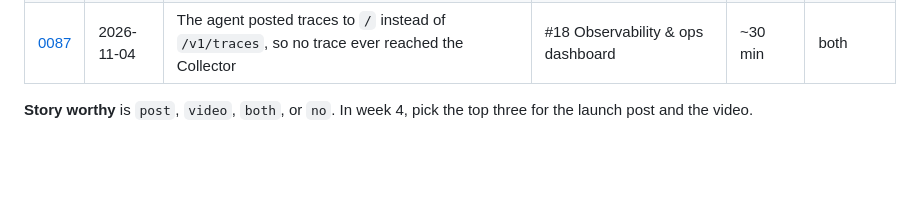
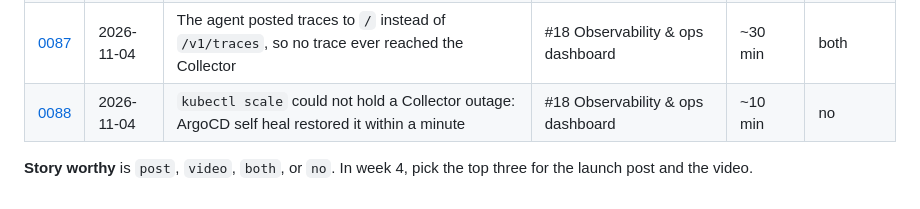
Before and after one commit to toyinogun/AIITsupport, a Markdown page: docs/journal/README.md, the part around the change. GitHub-like rendering; blank space fills up the shorter version.

```diff
--- a/docs/journal/README.md
+++ b/docs/journal/README.md
@@ -109,5 +109,6 @@ Write down what you expect to break before you start. Comparing these with the r
 | [0085](0085-ops-migration-failed-on-the-dev-database.md) | 2026-10-31 | Migration 00008 failed on the Compose database, and the new role ran the tests out of connections | #18 Observability & ops dashboard | ~25 min | no |
 | [0086](0086-install-wait-never-finished-after-the-0016-merge.md) | 2026-11-04 | The install wait never finished: pinned image tag, then an Ingress and Service sync wave deadlock across two Applications | #18 Observability & ops dashboard | ~1 hour | both |
 | [0087](0087-agent-posted-traces-to-the-wrong-path.md) | 2026-11-04 | The agent posted traces to `/` instead of `/v1/traces`, so no trace ever reached the Collector | #18 Observability & ops dashboard | ~30 min | both |
+| [0088](0088-kubectl-scale-would-not-hold-an-outage.md) | 2026-11-04 | `kubectl scale` could not hold a Collector outage: ArgoCD self heal restored it within a minute | #18 Observability & ops dashboard | ~10 min | no |
 
 **Story worthy** is `post`, `video`, `both`, or `no`. In week 4, pick the top three for the launch post and the video.
```
Also changed, not shown: docs/journal/0088-kubectl-scale-would-not-hold-an-outage.md (added, +25 -0 lines), 1 other file.
